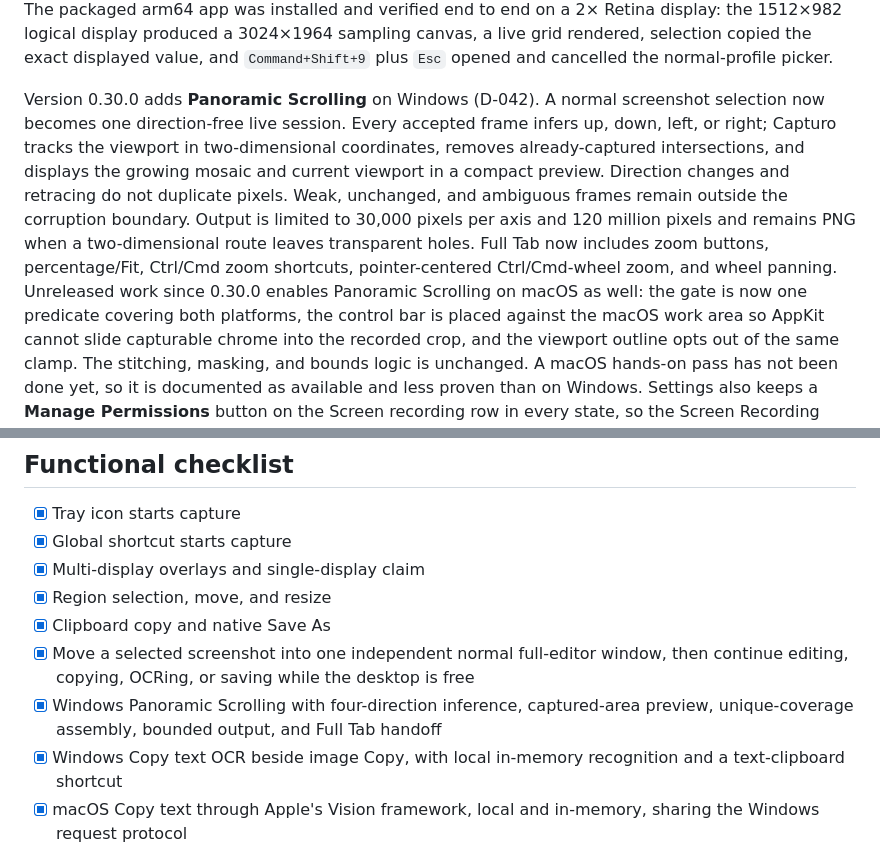
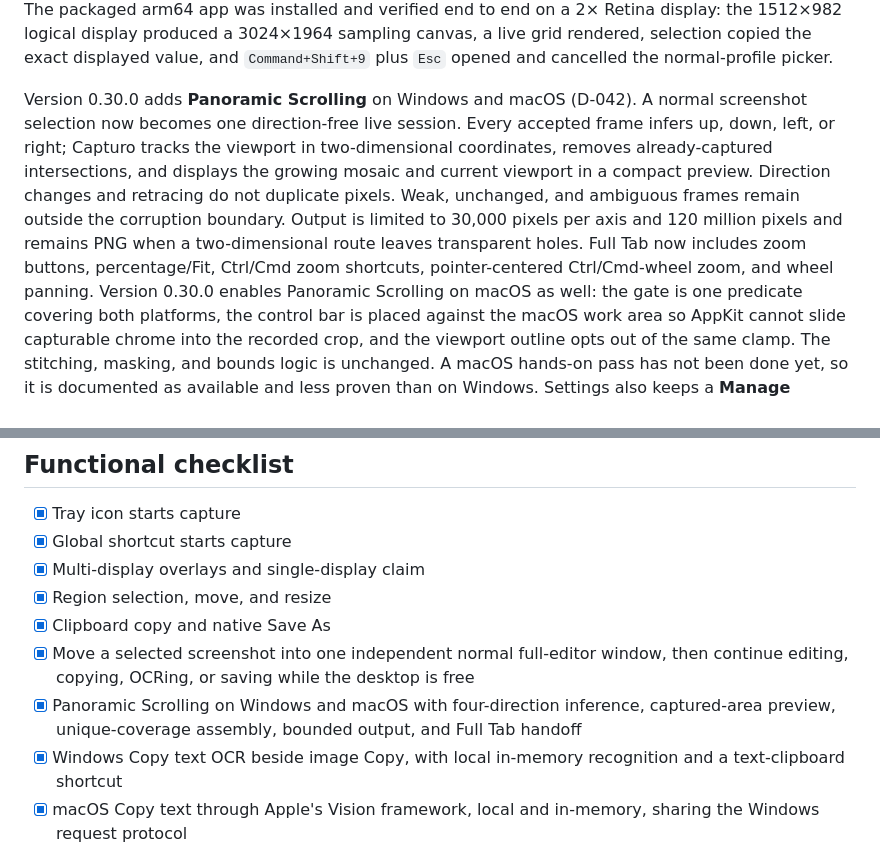
Before and after one commit to mtom2k/capturo, a Markdown page: PROJECT_STATE.md, 2 parts joined by grey strips. GitHub-like rendering.

```diff
--- a/PROJECT_STATE.md
+++ b/PROJECT_STATE.md
@@ -89,7 +89,7 @@ display: the 1512×982 logical display produced a 3024×1964 sampling canvas, a
 selection copied the exact displayed value, and `Command+Shift+9` plus `Esc` opened and cancelled
 the normal-profile picker.
 
-Version 0.30.0 adds **Panoramic Scrolling** on Windows (D-042). A normal screenshot selection now
+Version 0.30.0 adds **Panoramic Scrolling** on Windows and macOS (D-042). A normal screenshot selection now
 becomes one direction-free live session. Every accepted frame infers up, down, left, or right;
 Capturo tracks the viewport in two-dimensional coordinates, removes already-captured intersections,
 and displays the growing mosaic and current viewport in a compact preview. Direction changes and
@@ -97,7 +97,7 @@ retracing do not duplicate pixels. Weak, unchanged, and ambiguous frames remain
 corruption boundary. Output is limited to 30,000 pixels per axis and 120 million pixels and remains
 PNG when a two-dimensional route leaves transparent holes. Full Tab now includes zoom buttons,
 percentage/Fit, Ctrl/Cmd zoom shortcuts, pointer-centered Ctrl/Cmd-wheel zoom, and wheel panning.
-Unreleased work since 0.30.0 enables Panoramic Scrolling on macOS as well: the gate is now one
+Version 0.30.0 enables Panoramic Scrolling on macOS as well: the gate is one
 predicate covering both platforms, the control bar is placed against the macOS work area so AppKit
 cannot slide capturable chrome into the recorded crop, and the viewport outline opts out of the same
 clamp. The stitching, masking, and bounds logic is unchanged. A macOS hands-on pass has not been
@@ -203,7 +203,7 @@ unknown-publisher warning; macOS packages are ad-hoc signed, unnotarized, and un
 - [x] Region selection, move, and resize
 - [x] Clipboard copy and native Save As
 - [x] Move a selected screenshot into one independent normal full-editor window, then continue editing, copying, OCRing, or saving while the desktop is free
-- [x] Windows Panoramic Scrolling with four-direction inference, captured-area preview, unique-coverage assembly, bounded output, and Full Tab handoff
+- [x] Panoramic Scrolling on Windows and macOS with four-direction inference, captured-area preview, unique-coverage assembly, bounded output, and Full Tab handoff
 - [x] Windows Copy text OCR beside image Copy, with local in-memory recognition and a text-clipboard shortcut
 - [x] macOS Copy text through Apple's Vision framework, local and in-memory, sharing the Windows request protocol
 - [x] Escape cancellation
```
Also changed, not shown: CHANGELOG.md (+21 -24 lines).
